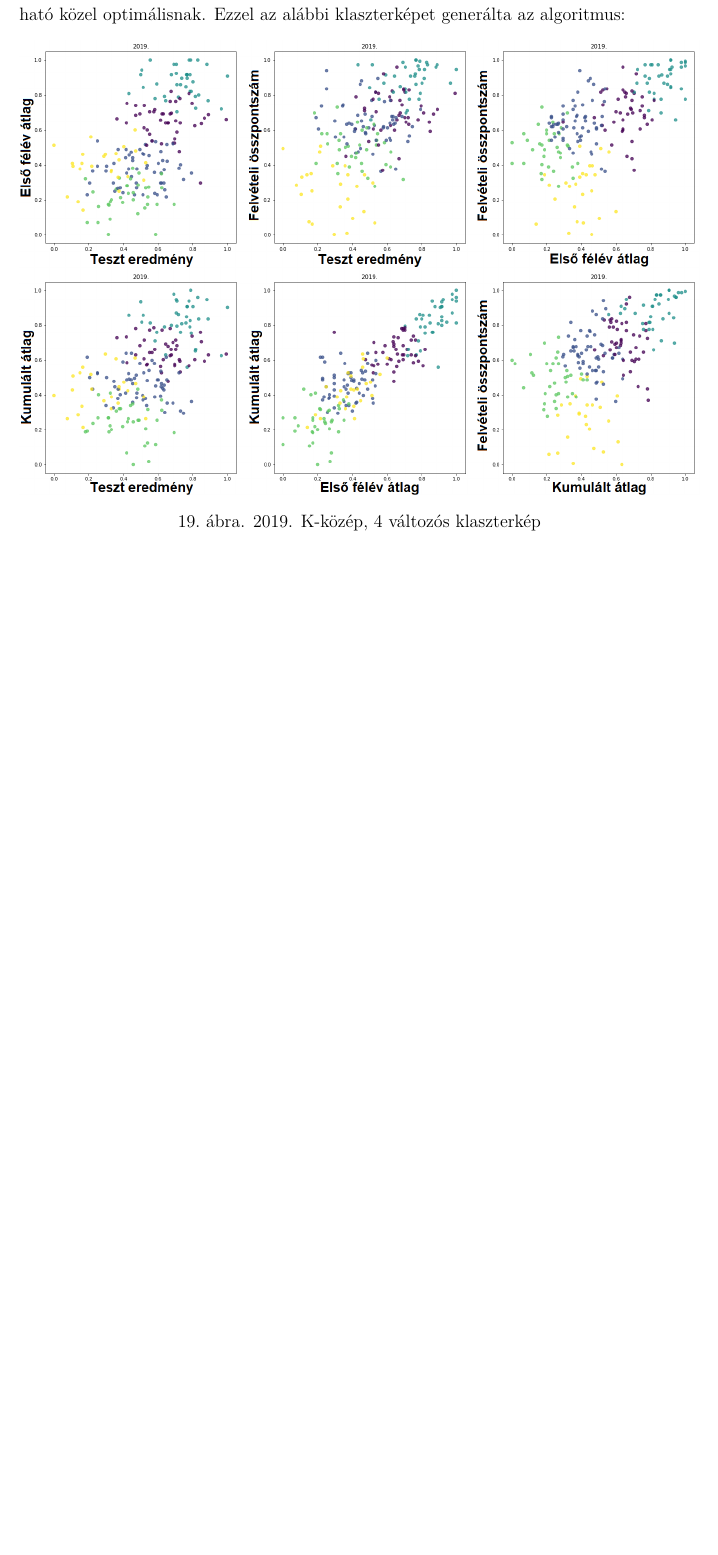
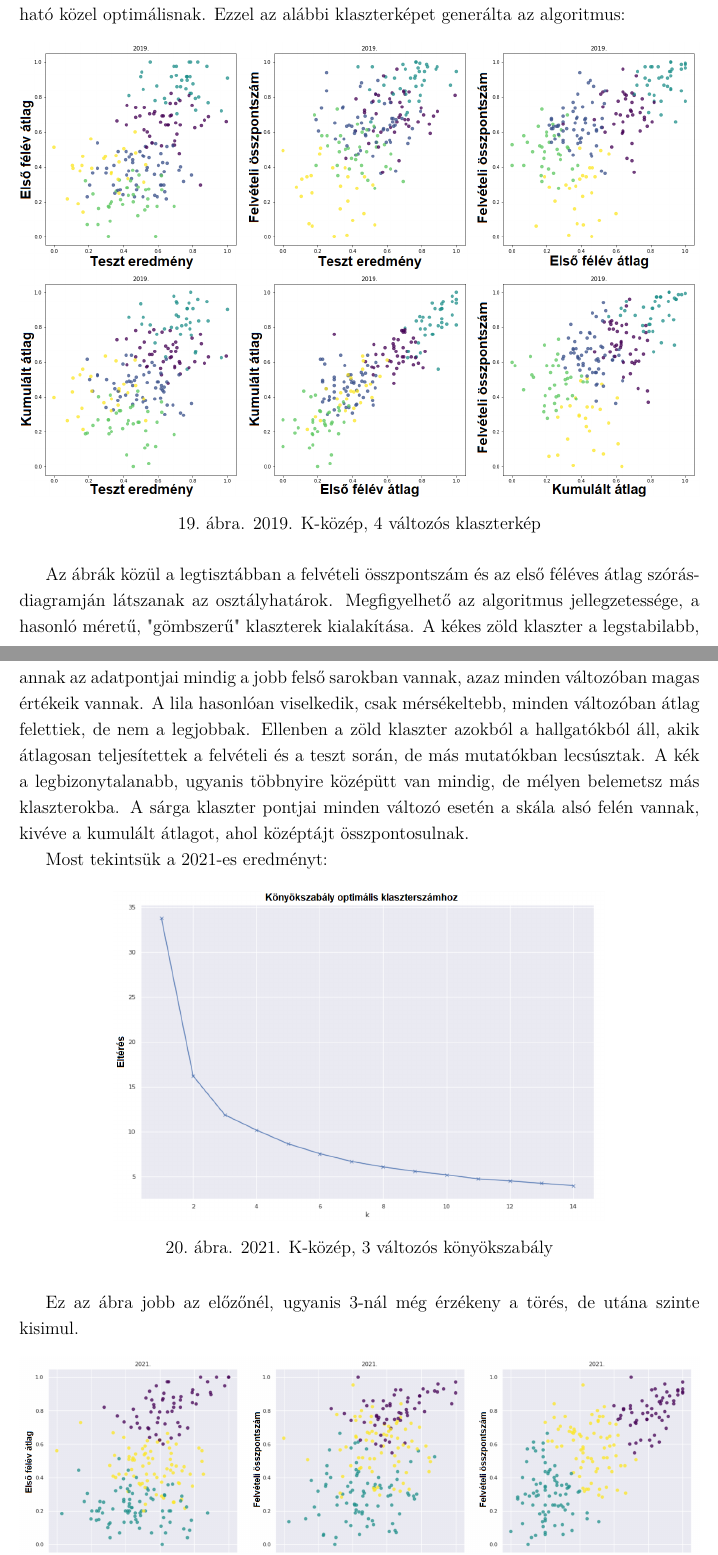
Before and after one commit to konderal333/-nkutfel, a LaTeX document (TDK dolgozat/TDK_doc.tex): part of page 20 of 34 before the commit and two parts of pages 20 and 21 of 36 after it, the two joined at a grey line, cut so that both start at the same text, the shorter picture padded with empty space. Compiled offline with pdfLaTeX.

Commit message:
smol work

```diff
--- a/TDK dolgozat/TDK_doc.tex
+++ b/TDK dolgozat/TDK_doc.tex
@@ -469,3 +469,16 @@ Természetesen ezen az ábrán sincs teljesen egyértelmű törés, de 5 klaszte
 \caption{2019. K-közép, 4 változós klaszterkép}
 \label{fig:2019_kmeans_5}
 \end{figure}
+
+Az ábrák közül a legtisztábban a felvételi összpontszám és az első féléves átlag szórásdiagramján látszanak az osztályhatárok. Megfigyelhető az algoritmus jellegzetessége, a hasonló méretű, "gömbszerű" klaszterek kialakítása. A kékes zöld klaszter a legstabilabb, annak az adatpontjai mindig a jobb felső sarokban vannak, azaz minden változóban magas értékeik vannak. A lila hasonlóan viselkedik, csak mérsékeltebb, minden változóban átlag felettiek, de nem a legjobbak. Ellenben a zöld klaszter azokból a hallgatókból áll, akik átlagosan teljesítettek a felvételi és a teszt során, de más mutatókban lecsúsztak. A kék a legbizonytalanabb, ugyanis többnyire középütt van mindig, de mélyen belemetsz más klaszterokba. A sárga klaszter pontjai minden változó esetén a skála alsó felén vannak, kivéve a kumulált átlagot, ahol középtájt összpontosulnak.
+
+Most tekintsük a 2021-es eredményt:
+
+\begin{figure}[H]
+\centering
+\includegraphics[scale = 0.6]{kepek/2021_kmeans_konyok.png}
+\caption{2021. K-közép, 3 változós könyökszabály}
+\label{fig:2021_kmeans_konyok}
+\end{figure}
+
+Ez az ábra jobb az előzőnél, ugyanis 3-nál még érzékeny a törés, de utána szinte kisimul.
```
Also changed, not shown: TDK dolgozat/kepek/2021_kmeans_konyok.png (added), TDK dolgozat/TDK_doc.tex (19 more changed lines).
